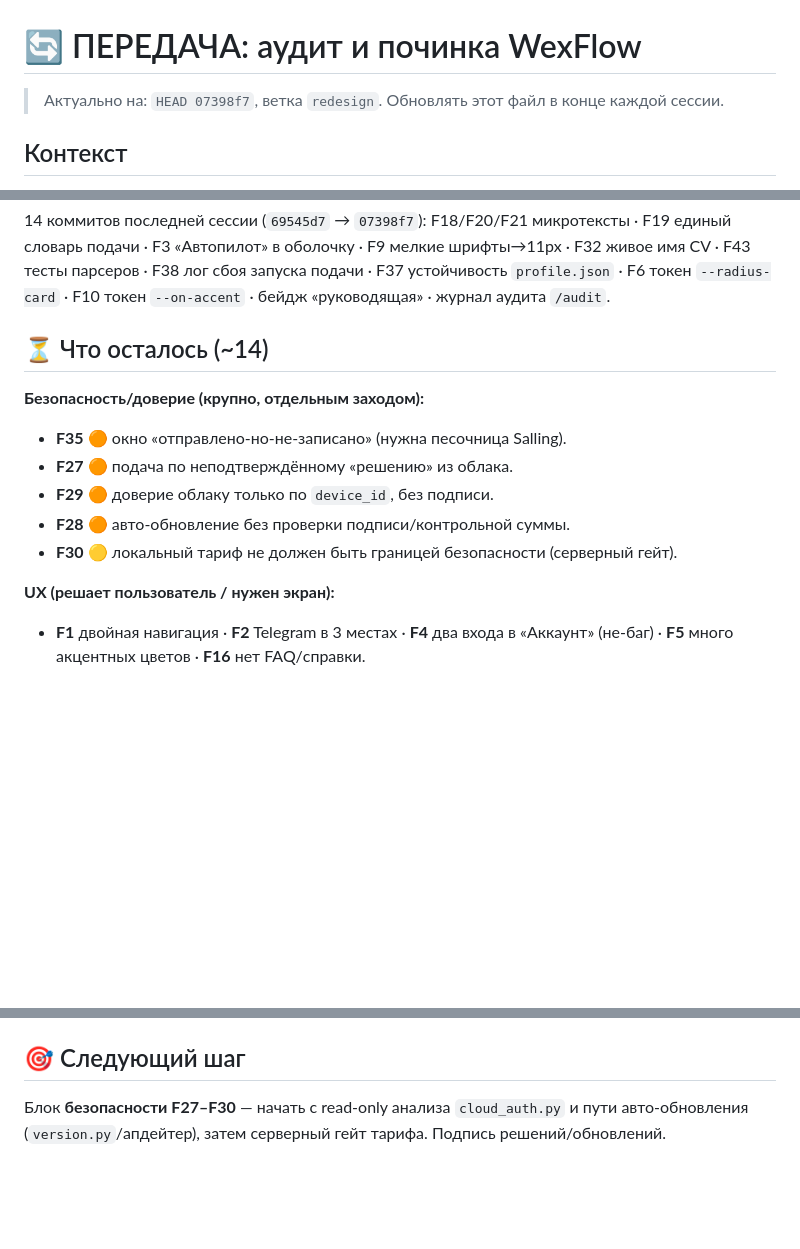
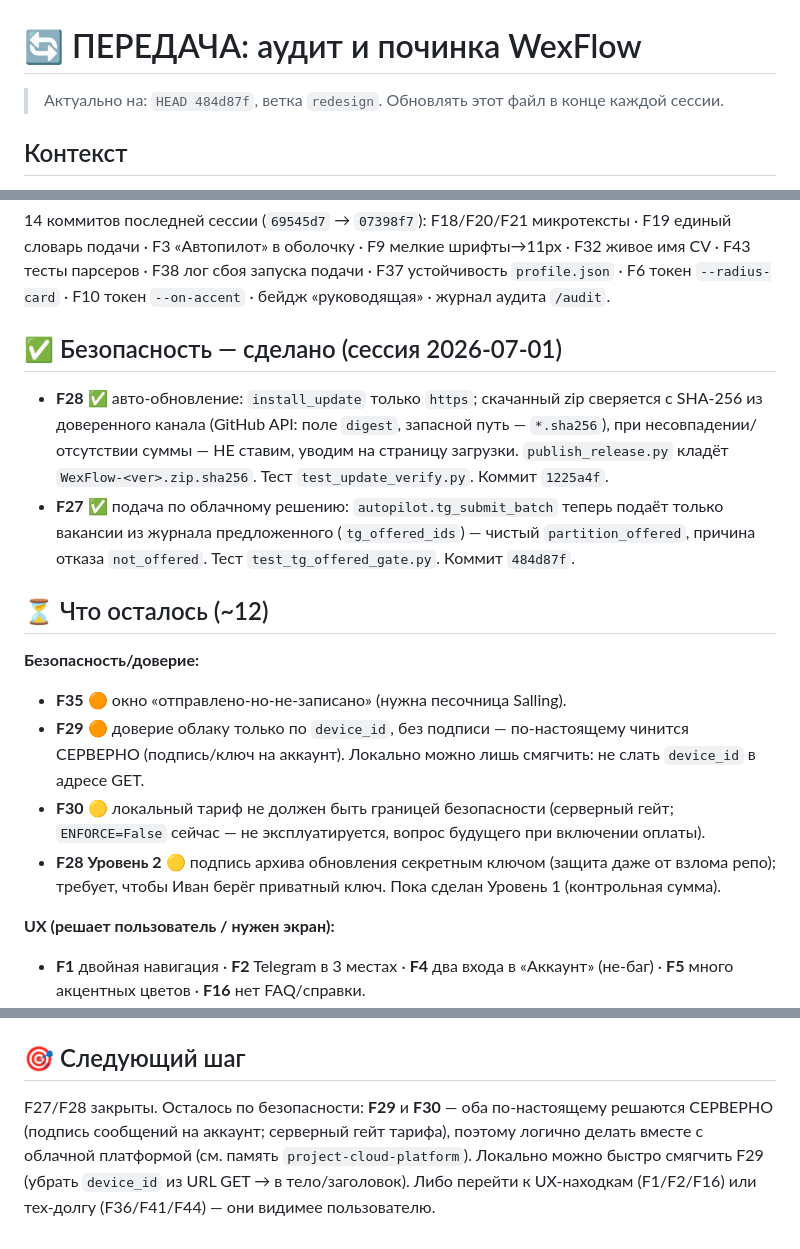
Before and after one commit to wexwxee/wexflow, a Markdown page: HANDOFF.md, 3 parts joined by grey strips. Drawn GitHub-style; blank space fills up the shorter version.

Commit message:
docs: отметил F27/F28 сделанными в HANDOFF, план по F29/F30
Co-Authored-By: Claude Opus 4.8 <noreply@anthropic.com>

```diff
--- a/HANDOFF.md
+++ b/HANDOFF.md
@@ -1,6 +1,6 @@
 # 🔄 ПЕРЕДАЧА: аудит и починка WexFlow
 
-> Актуально на: `HEAD 07398f7`, ветка `redesign`. Обновлять этот файл в конце каждой сессии.
+> Актуально на: `HEAD 484d87f`, ветка `redesign`. Обновлять этот файл в конце каждой сессии.
 
 ## Контекст
 **WexFlow** (`C:\saling`) — десктоп-приложение (FastAPI + Jinja + Playwright + PyInstaller),
@@ -38,13 +38,24 @@ F3 «Автопилот» в оболочку · F9 мелкие шрифты→
 F38 лог сбоя запуска подачи · F37 устойчивость `profile.json` · F6 токен `--radius-card` ·
 F10 токен `--on-accent` · бейдж «руководящая» · журнал аудита `/audit`.
 
-## ⏳ Что осталось (~14)
-**Безопасность/доверие (крупно, отдельным заходом):**
+## ✅ Безопасность — сделано (сессия 2026-07-01)
+- **F28** ✅ авто-обновление: `install_update` только `https`; скачанный zip сверяется с
+  SHA-256 из доверенного канала (GitHub API: поле `digest`, запасной путь — `*.sha256`),
+  при несовпадении/отсутствии суммы — НЕ ставим, уводим на страницу загрузки. `publish_release.py`
+  кладёт `WexFlow-<ver>.zip.sha256`. Тест `test_update_verify.py`. Коммит `1225a4f`.
+- **F27** ✅ подача по облачному решению: `autopilot.tg_submit_batch` теперь подаёт только
+  вакансии из журнала предложенного (`tg_offered_ids`) — чистый `partition_offered`, причина
+  отказа `not_offered`. Тест `test_tg_offered_gate.py`. Коммит `484d87f`.
+
+## ⏳ Что осталось (~12)
+**Безопасность/доверие:**
 - **F35** 🟠 окно «отправлено-но-не-записано» (нужна песочница Salling).
-- **F27** 🟠 подача по неподтверждённому «решению» из облака.
-- **F29** 🟠 доверие облаку только по `device_id`, без подписи.
-- **F28** 🟠 авто-обновление без проверки подписи/контрольной суммы.
-- **F30** 🟡 локальный тариф не должен быть границей безопасности (серверный гейт).
+- **F29** 🟠 доверие облаку только по `device_id`, без подписи — по-настоящему чинится СЕРВЕРНО
+  (подпись/ключ на аккаунт). Локально можно лишь смягчить: не слать `device_id` в адресе GET.
+- **F30** 🟡 локальный тариф не должен быть границей безопасности (серверный гейт; `ENFORCE=False`
+  сейчас — не эксплуатируется, вопрос будущего при включении оплаты).
+- **F28 Уровень 2** 🟡 подпись архива обновления секретным ключом (защита даже от взлома репо);
+  требует, чтобы Иван берёг приватный ключ. Пока сделан Уровень 1 (контрольная сумма).
 
 **UX (решает пользователь / нужен экран):**
 - **F1** двойная навигация · **F2** Telegram в 3 местах · **F4** два входа в «Аккаунт» (не-баг) ·
@@ -69,5 +80,8 @@ F10 токен `--on-accent` · бейдж «руководящая» · жур
   Версия: `version.py`; журнал: `changelog.py`.
 
 ## 🎯 Следующий шаг
-Блок **безопасности F27–F30** — начать с read-only анализа `cloud_auth.py` и пути авто-обновления
-(`version.py`/апдейтер), затем серверный гейт тарифа. Подпись решений/обновлений.
+F27/F28 закрыты. Осталось по безопасности: **F29** и **F30** — оба по-настоящему решаются
+СЕРВЕРНО (подпись сообщений на аккаунт; серверный гейт тарифа), поэтому логично делать вместе с
+облачной платформой (см. память `project-cloud-platform`). Локально можно быстро смягчить F29
+(убрать `device_id` из URL GET → в тело/заголовок). Либо перейти к UX-находкам (F1/F2/F16) или
+тех-долгу (F36/F41/F44) — они видимее пользователю.
```
